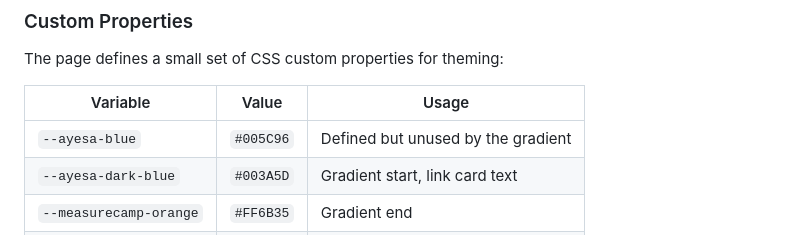
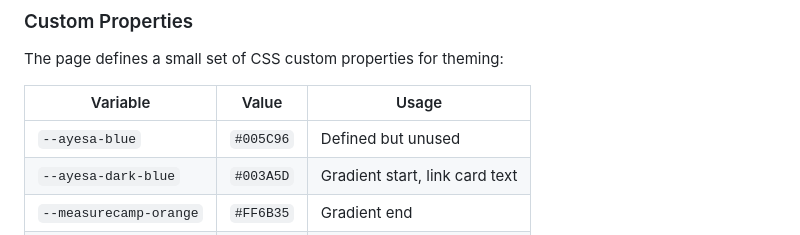
Before and after one commit to jrodeiro5/measurecamp_madrid_2025, a Markdown page: almanac/architecture/page-structure.md, the part around the change. Drawn GitHub-style.

Commit message:
almanac: correct --ayesa-blue usage note in Page Structure

```diff
--- a/almanac/architecture/page-structure.md
+++ b/almanac/architecture/page-structure.md
@@ -32,7 +32,7 @@ The page defines a small set of CSS custom properties for theming:
 
 | Variable | Value | Usage |
 |----------|-------|-------|
-| `--ayesa-blue` | `#005C96` | Defined but unused by the gradient |
+| `--ayesa-blue` | `#005C96` | Defined but unused |
 | `--ayesa-dark-blue` | `#003A5D` | Gradient start, link card text |
 | `--measurecamp-orange` | `#FF6B35` | Gradient end |
 | `--measurecamp-yellow` | `#FFD23F` | Section headings |
```
